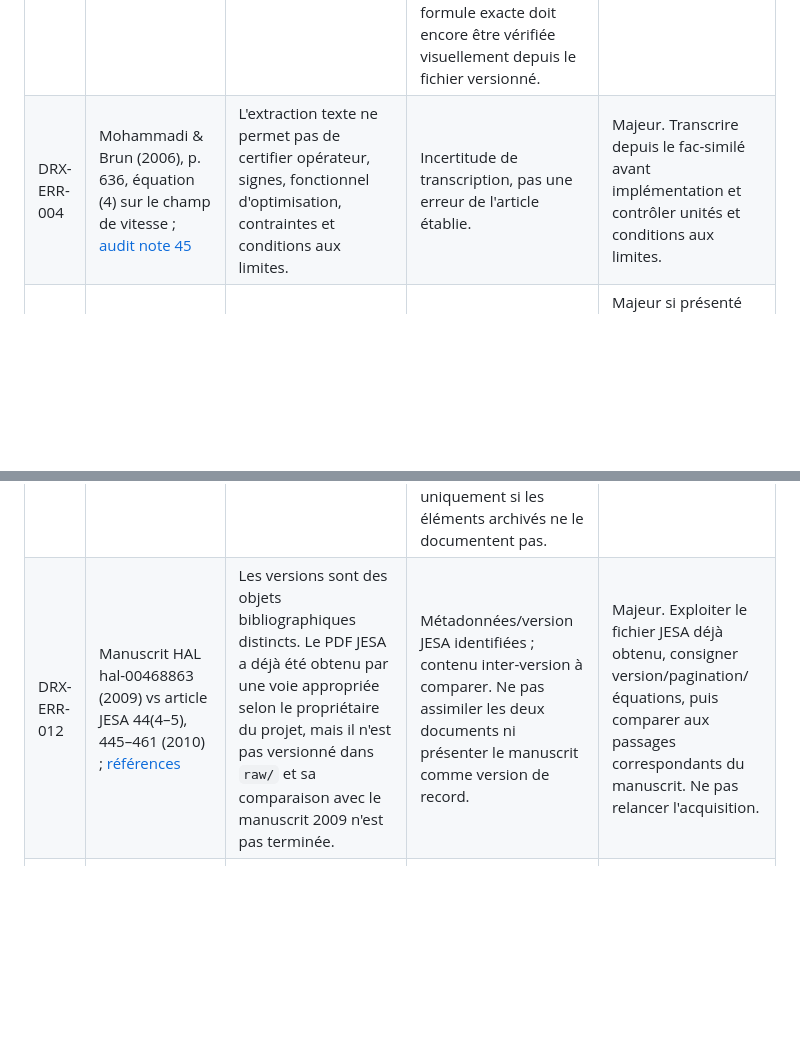
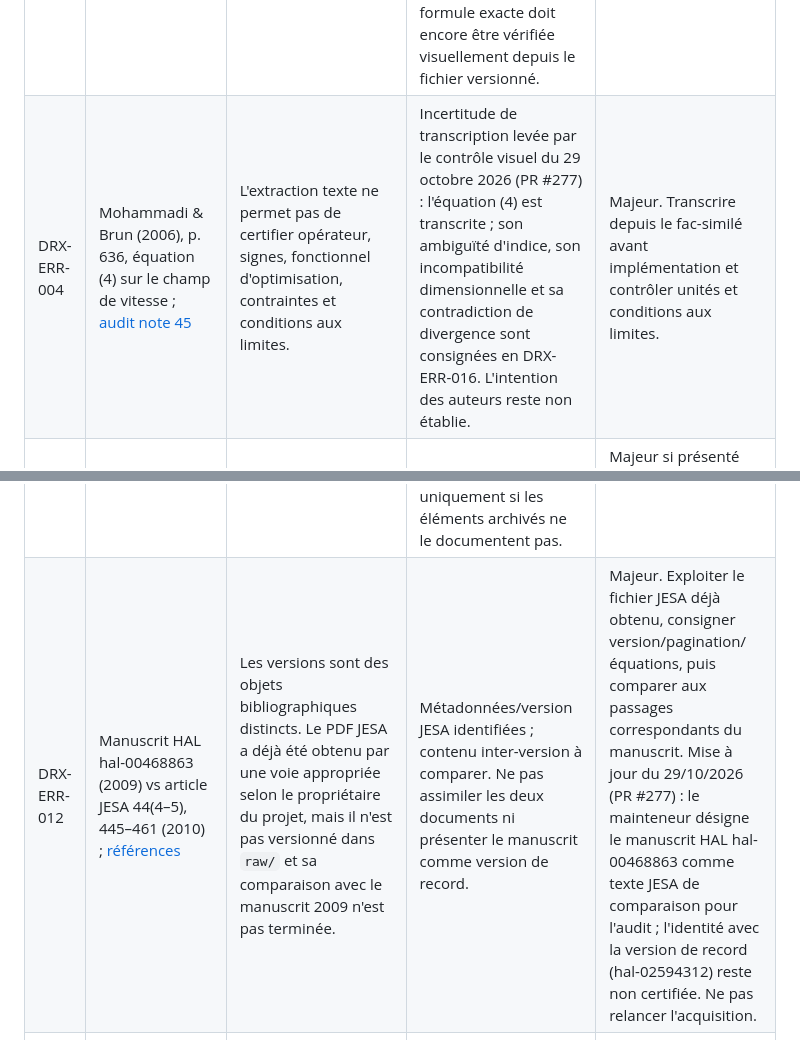
Before and after one commit to JM-Brun/J-DriftX, a Markdown page: docs/46-registre-erreurs-incoherences-documentaires.md, 2 parts joined by grey strips. GitHub-like rendering; blank space fills up the shorter version.

```diff
--- a/docs/46-registre-erreurs-incoherences-documentaires.md
+++ b/docs/46-registre-erreurs-incoherences-documentaires.md
@@ -23,7 +23,7 @@ Impact : **critique** (conclusion centrale ou bilan physique potentiellement inv
 | DRX-ERR-001 | Mohammadi & Brun (2006), pp. 635–636, pseudo-distance ; [audit note 45](45-audit-article-mohammadi-brun-2006.md) | La pseudo-distance orientée peut ne pas vérifier séparation, symétrie ni inégalité triangulaire. | Limite structurelle explicitement reconnue par les auteurs, pas une erreur démontrée. | Modéré. Préserver l'orientation et ne pas imposer artificiellement les axiomes d'une métrique standard. |
 | DRX-ERR-002 | Mohammadi & Brun (2006), caractéristiques et projection ; [audit note 45](45-audit-article-mohammadi-brun-2006.md) | Existence/unicité des caractéristiques et unicité de projection sont supposées ou traitées par heuristique sans spécification complète dans le texte accessible. | Hypothèses insuffisamment formalisées ; erreur de source non établie. | Majeur. Transcrire le fac-similé, formaliser domaine/régularité et tester stagnation, projections multiples, trajectoires inatteignables et sorties de domaine. |
 | DRX-ERR-003 | Mohammadi & Brun (2006), p. 636, contrainte intégrale globale ; [notes 45](45-audit-article-mohammadi-brun-2006.md) et [32](32-conservation-coordonnees-travel-time.md) | L'intégrale globale de concentration sur le volume, associée à la quantité émise, ne démontre pas à elle seule la constance du flux sur chaque surface iso-temps. | Distinction logique confirmée ; validité du bilan physique historique à reconstruire. Le PDF éditeur est présent dans `raw/`; l'accès web automatisé a renvoyé 403, ce qui bloque cette voie de consultation mais ne signifie pas que le binaire est absent. La formule exacte doit encore être vérifiée visuellement depuis le fichier versionné. | Critique. Vérifier la transcription, unités, durée d'émission, sources/puits, dépôt et frontières ; tester des cas analytiques. |
-| DRX-ERR-004 | Mohammadi & Brun (2006), p. 636, équation (4) sur le champ de vitesse ; [audit note 45](45-audit-article-mohammadi-brun-2006.md) | L'extraction texte ne permet pas de certifier opérateur, signes, fonctionnel d'optimisation, contraintes et conditions aux limites. | Incertitude de transcription, pas une erreur de l'article établie. | Majeur. Transcrire depuis le fac-similé avant implémentation et contrôler unités et conditions aux limites. |
+| DRX-ERR-004 | Mohammadi & Brun (2006), p. 636, équation (4) sur le champ de vitesse ; [audit note 45](45-audit-article-mohammadi-brun-2006.md) | L'extraction texte ne permet pas de certifier opérateur, signes, fonctionnel d'optimisation, contraintes et conditions aux limites. | Incertitude de transcription levée par le contrôle visuel du 29 octobre 2026 (PR #277) : l'équation (4) est transcrite ; son ambiguïté d'indice, son incompatibilité dimensionnelle et sa contradiction de divergence sont consignées en DRX-ERR-016. L'intention des auteurs reste non établie. | Majeur. Transcrire depuis le fac-similé avant implémentation et contrôler unités et conditions aux limites. |
 | DRX-ERR-005 | Mohammadi & Brun (2006), pp. 636–638 ; [audit note 45](45-audit-article-mohammadi-brun-2006.md) | Le facteur de réduction annoncé, environ 10³–10⁴ par évaluation ponctuelle, dépend du protocole et des tailles de problème rapportés. | Résultat historique contextuel ; généralisation non démontrée, ce n'est pas en soi une erreur. | Majeur si présenté comme accélération universelle. Reproduire à précision comparable et séparer coût de préparation, calibration, coût par requête, champ complet, mémoire et erreur. |
 | DRX-ERR-006 | Mohammadi & Brun (2006), pp. 637–638 ; [audit note 45](45-audit-article-mohammadi-brun-2006.md) | Le texte indique que les campagnes de mesure de terrain nécessaires à la validation sont prévues ultérieurement. | Limite de preuve explicitement documentée, pas une erreur. | Majeur si des simulations sont présentées comme validation terrain indépendante. Distinguer résultats synthétiques et validation empirique. |
 | DRX-ERR-007 | Brun & Mohammadi (2008), §2.2, p. imprimée 248 ; [note 32](32-conservation-coordonnees-travel-time.md) et [audit de thèse §3.1](43-audit-these-brun-conservation-g0s.md) | Deux alternatives sont imprimées pour $c^+$ : intégrale verticale de $c_l$ ou produit $u_l^+c_l$, puis $C=\int c^+d\sigma$ est présenté comme quantité à conserver. Sous $[c_l]=ML^{-3}$ et $u_l^+$ sans dimension, les deux alternatives ne sont pas dimensionnellement équivalentes ; la seconde intégrée sur une aire donne $ML^{-1}$, pas une masse. La même formule est reprise dans la thèse, équations (7.12)–(7.13), p. 129. | **Incohérence dimensionnelle publiée confirmée** sous les unités explicites et visuellement vérifiée sur les copies consultées. L'intention de correction (coquille, variable mal définie, ou confusion de grandeurs) reste indéterminée ; aucune réparation unique ne peut être attribuée aux auteurs. | Critique. Ne pas corriger la transcription historique ; définir une quantité cohérente pour la reconstruction et expliciter si l'on conserve une masse, un débit massique ou une concentration pondérée. |
@@ -32,6 +32,6 @@ Impact : **critique** (conclusion centrale ou bilan physique potentiellement inv
 | DRX-ERR-010 | Bozon & Mohammadi (2009), occurrence « 2/3 = 0.636 » rapportée dans l'audit du corpus | 2/3 ≈ 0,667 ; 0,636 est proche de 2/π ≈ 0,637. | Erreur arithmétique confirmée dans la transcription rapportée ; expression voulue inconnue. Page et contexte exacts à ré-ancrer à la source. | Modéré à majeur selon l'usage. Vérifier le fac-similé, retrouver les calculs dépendants et corriger uniquement la reconstruction. |
 | DRX-ERR-011 | Thèse de Brun, équations (7.12)–(7.13), p. 129 ; [audit de thèse §3](43-audit-these-brun-conservation-g0s.md) | La thèse reprend la formule à deux branches déjà imprimée dans le chapitre de 2008. Avec $[c_{loc}]=ML^{-3}$ et $u_{loc}^+$ sans dimension, la seconde branche rend $M_C=\int c^+d\sigma$ dimensionnellement égal à $ML^{-1}$, alors que la première donne une masse. | **Résolu sur le plan du diagnostic dimensionnel :** incohérence confirmée dans le texte consulté, héritée du chapitre 2008 ; l'intention corrective (coquille ou erreur conceptuelle de formulation) reste indéterminée. L'obtention du PDF de thèse par une voie appropriée est déjà documentée ; l'identité binaire avec le fichier HAL déjà obtenu est un contrôle distinct à marquer manquant uniquement si les éléments archivés ne le documentent pas. | Critique. Ne pas attribuer la faute à la seule thèse ni corriger l'équation publiée par conjecture. Choisir une définition dimensionnellement cohérente pour la baseline et distinguer masse, débit massique et concentration pondérée. |
-| DRX-ERR-012 | Manuscrit HAL hal-00468863 (2009) vs article JESA 44(4–5), 445–461 (2010) ; [références](references.md) | Les versions sont des objets bibliographiques distincts. Le PDF JESA a déjà été obtenu par une voie appropriée selon le propriétaire du projet, mais il n'est pas versionné dans `raw/` et sa comparaison avec le manuscrit 2009 n'est pas terminée. | Métadonnées/version JESA identifiées ; contenu inter-version à comparer. Ne pas assimiler les deux documents ni présenter le manuscrit comme version de record. | Majeur. Exploiter le fichier JESA déjà obtenu, consigner version/pagination/équations, puis comparer aux passages correspondants du manuscrit. Ne pas relancer l'acquisition. |
+| DRX-ERR-012 | Manuscrit HAL hal-00468863 (2009) vs article JESA 44(4–5), 445–461 (2010) ; [références](references.md) | Les versions sont des objets bibliographiques distincts. Le PDF JESA a déjà été obtenu par une voie appropriée selon le propriétaire du projet, mais il n'est pas versionné dans `raw/` et sa comparaison avec le manuscrit 2009 n'est pas terminée. | Métadonnées/version JESA identifiées ; contenu inter-version à comparer. Ne pas assimiler les deux documents ni présenter le manuscrit comme version de record. | Majeur. Exploiter le fichier JESA déjà obtenu, consigner version/pagination/équations, puis comparer aux passages correspondants du manuscrit. Mise à jour du 29/10/2026 (PR #277) : le mainteneur désigne le manuscrit HAL hal-00468863 comme texte JESA de comparaison pour l'audit ; l'identité avec la version de record (hal-02594312) reste non certifiée. Ne pas relancer l'acquisition. |
 | DRX-ERR-013 | PDF de thèse versionné dans `raw/`, associé à la notice HAL `tel-02589999` | L'obtention par une voie appropriée est déjà documentée. Restent à vérifier depuis les éléments archivés la page de titre/pagination du binaire versionné, son identité exacte avec le fichier HAL déjà obtenu et les droits de redistribution. | Obtention documentée ; contrôle d'identité binaire et droits restent des questions distinctes. Pas une erreur scientifique établie. | Majeur pour la citation, la reproductibilité et la redistribution. Consulter les éléments de provenance existants avant de marquer un contrôle manquant ; ne pas refaire l'acquisition. |
 | DRX-ERR-014 | Brun & Mohammadi (2008), §2.1 ; [note 32](32-conservation-coordonnees-travel-time.md) | ∇·uₗ = 0 et uₗ·∇cₗ = 0 ne constituent pas, à eux seuls, un bilan complet avec sources, dépôt et pertes aux frontières. | Limite de portée mathématique confirmée ; les équations peuvent rester cohérentes pour le modèle local idéal annoncé. | Majeur si elles sont interprétées comme modèle physique complet avec pertes. Définir le domaine de validité avant extension. |
 | DRX-ERR-015 | Construction projetée en cisaillement ; [issue #123](https://github.com/JM-Brun/J-DriftX/issues/123) et [note 32](32-conservation-coordonnees-travel-time.md) | Pour u(x,y) = (v(y),0), v(y)>0, d_A = (x−x_A)/v(y_A) donne u·∇d_A = v(y)/v(y_A), non identiquement égal à 1 si v varie. | Contre-exemple analytique confirmé pour cette construction et ce champ ; il ne réfute pas toutes les méthodes de temps de parcours. | Critique si le coût projeté est traité automatiquement comme coordonnée travel-time régulière. Garder le test de régression et distinguer les deux objets. |
```
Also changed, not shown: other parts of docs/46-registre-erreurs-incoherences-documentaires.md (+9 -3 lines).
